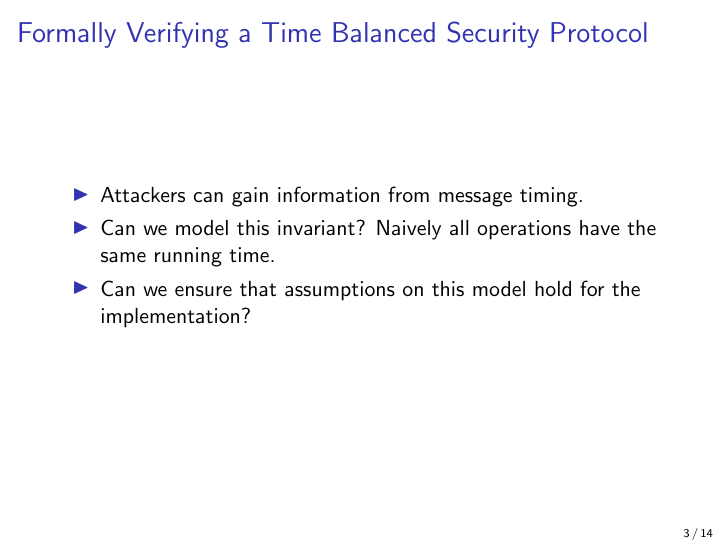
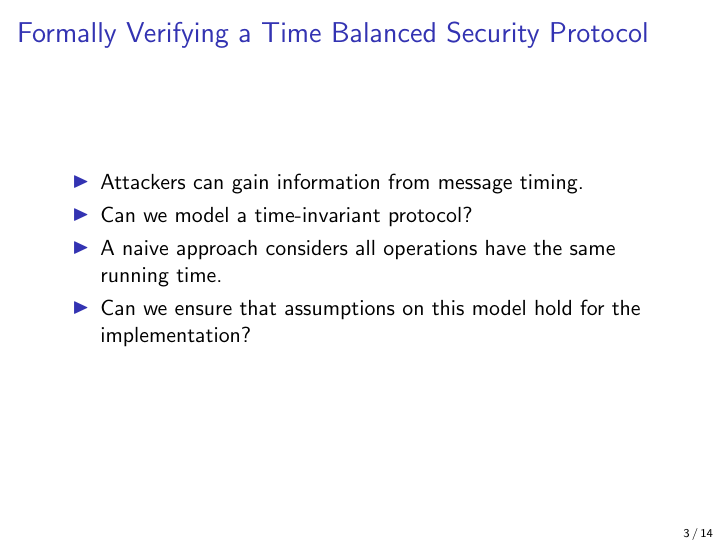
Before and after one commit to donovancrichton/srs, LaTeX slides (Src/talk.tex): page 3 of 14. Compiled offline with pdfLaTeX.

Commit message:
Minor changes

```diff
--- a/Src/talk.tex
+++ b/Src/talk.tex
@@ -38,8 +38,9 @@
   \frametitle{Formally Verifying a Time Balanced Security Protocol}
   \begin{itemize}
     \item Attackers can gain information from message timing.
-    \item Can we model this invariant? Naively all operations
-          have the same running time.
+    \item Can we model a time-invariant protocol?
+    \item A naive approach considers all operations have the
+          same running time.
     \item Can we ensure that assumptions on this model hold for the
             implementation?
   \end{itemize}
```
Also changed, not shown: Talk/talk.pdf.
